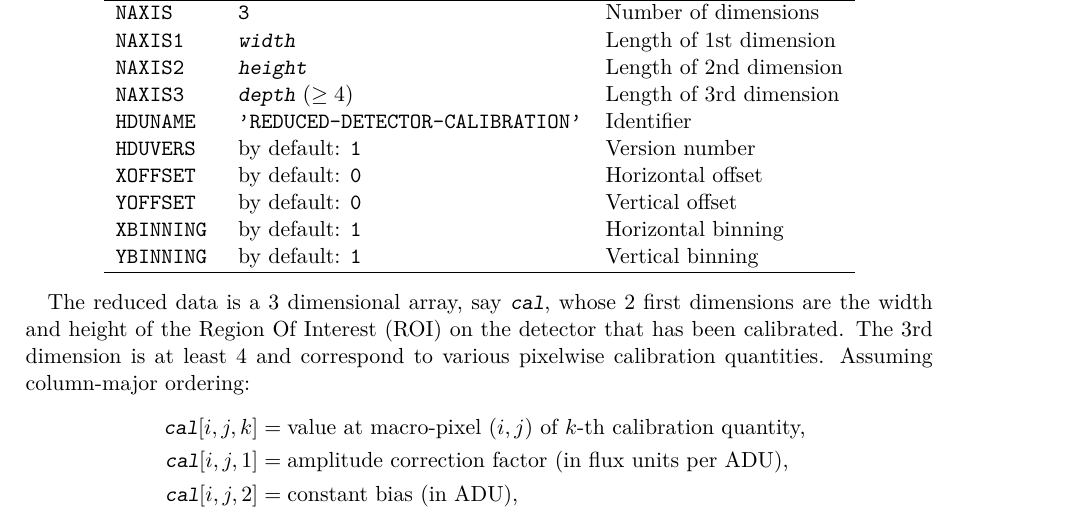
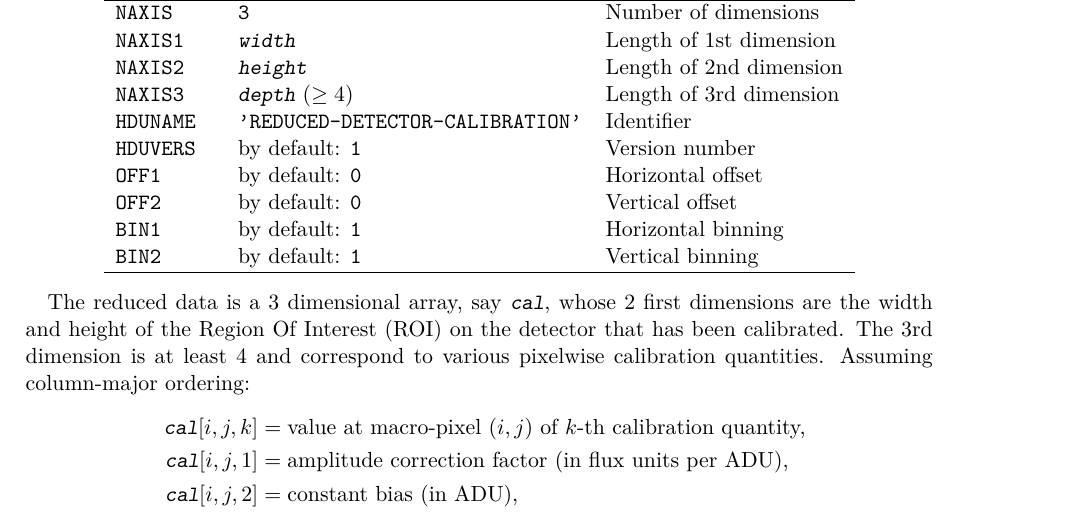
Before and after one commit to emmt/ScientificDetectors.jl, a LaTeX document (tex/detector-calibration.tex): part of page 22 of 24, cut so that both start at the same text. Compiled offline with pdfLaTeX.

Commit message:
Change `ReducedCalibration` structure and FITS header
A tuple of `DetectorAxis` is now used to describe the N-dimensional region
of interest.

Constructors for `ReducedCalibration` structure have been modified for more
flexibility and to allow for the floating-point type `T` to be specified as
a parameter.

```diff
--- a/tex/detector-calibration.tex
+++ b/tex/detector-calibration.tex
@@ -2004,10 +2004,10 @@ for storing the reduced calibration data in the primary Header Data Unit
   \FitsKeyword{NAXIS3}   & \FitsVariable{depth} ($\ge 4$) & Length of 3rd dimension \\
   \FitsKeyword{HDUNAME}  & \FitsString{REDUCED-DETECTOR-CALIBRATION} & Identifier \\
   \FitsKeyword{HDUVERS}  & by default: \FitsConstant{1} & Version number \\
-  \FitsKeyword{XOFFSET}  & by default: \FitsConstant{0} & Horizontal offset \\
-  \FitsKeyword{YOFFSET}  & by default: \FitsConstant{0} & Vertical offset \\
-  \FitsKeyword{XBINNING} & by default: \FitsConstant{1} & Horizontal binning \\
-  \FitsKeyword{YBINNING} & by default: \FitsConstant{1} & Vertical binning \\
+  \FitsKeyword{OFF1}     & by default: \FitsConstant{0} & Horizontal offset \\
+  \FitsKeyword{OFF2}     & by default: \FitsConstant{0} & Vertical offset \\
+  \FitsKeyword{BIN1}     & by default: \FitsConstant{1} & Horizontal binning \\
+  \FitsKeyword{BIN2}     & by default: \FitsConstant{1} & Vertical binning \\
   \hline
 \end{tabular}
 \end{center}
```
Also changed, not shown: 1 other file.
